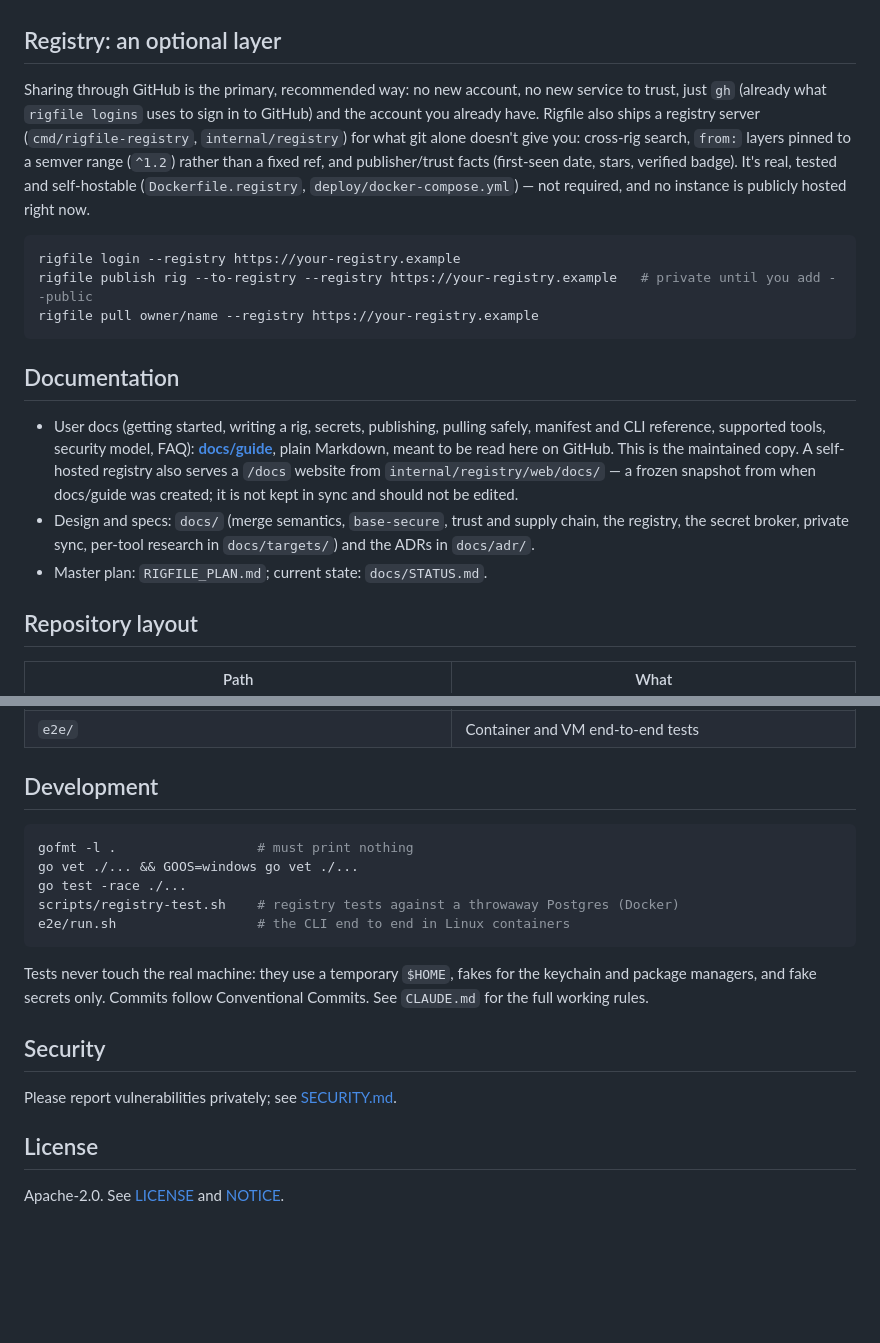
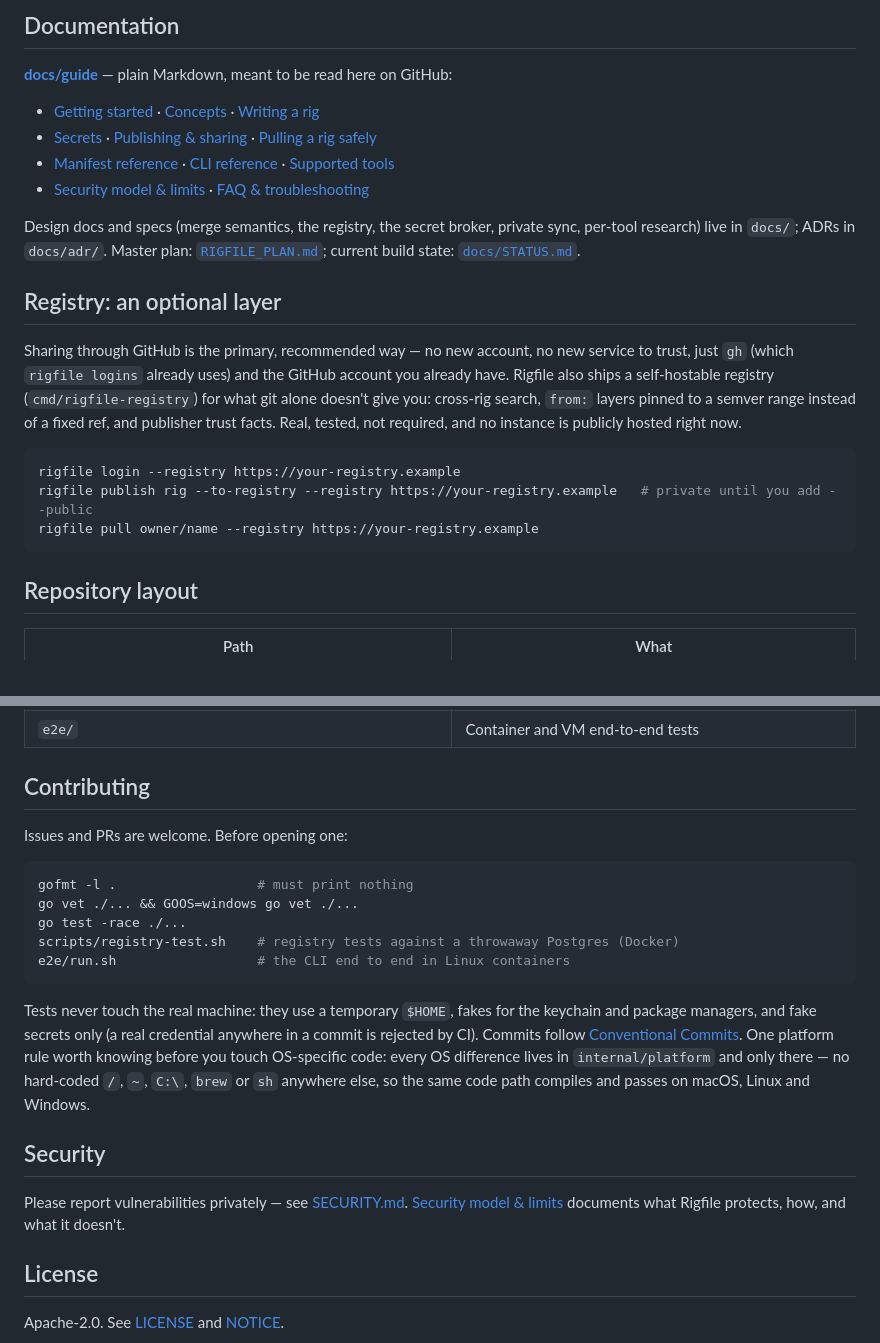
Before and after one commit to rigfile/rigfile, a Markdown page: README.md, 2 parts joined by grey strips. Rendered like a GitHub page; blank space fills up the shorter version.

````diff
--- a/README.md
+++ b/README.md
@@ -41,19 +70,23 @@ Every command: `rigfile --help`, or the [CLI reference](docs/guide/cli.md).
+## Documentation
+
+**[docs/guide](docs/guide/README.md)** — plain Markdown, meant to be read here on GitHub:
+
+- [Getting started](docs/guide/getting-started.md) · [Concepts](docs/guide/concepts.md) · [Writing a rig](docs/guide/writing-a-rig.md)
+- [Secrets](docs/guide/secrets.md) · [Publishing & sharing](docs/guide/publishing.md) · [Pulling a rig safely](docs/guide/pulling.md)
+- [Manifest reference](docs/guide/manifest.md) · [CLI reference](docs/guide/cli.md) · [Supported tools](docs/guide/tools.md)
+- [Security model & limits](docs/guide/security.md) · [FAQ & troubleshooting](docs/guide/faq.md)
+
+Design docs and specs (merge semantics, the registry, the secret broker, private sync, per-tool research) live in `docs/`; ADRs in `docs/adr/`. Master plan: [`RIGFILE_PLAN.md`](RIGFILE_PLAN.md); current build state: [`docs/STATUS.md`](docs/STATUS.md).
 
 ## Registry: an optional layer
 
-Sharing through GitHub is the primary, recommended way: no new account, no new service to trust, just `gh` (already what `rigfile logins` uses to sign in to GitHub) and the account you already have. Rigfile also ships a registry server (`cmd/rigfile-registry`, `internal/registry`) for what git alone doesn't give you: cross-rig search, `from:` layers pinned to a semver range (`^1.2`) rather than a fixed ref, and publisher/trust facts (first-seen date, stars, verified badge). It's real, tested and self-hostable (`Dockerfile.registry`, `deploy/docker-compose.yml`) — not required, and no instance is publicly hosted right now.
+Sharing through GitHub is the primary, recommended way — no new account, no new service to trust, just `gh` (which `rigfile logins` already uses) and the GitHub account you already have. Rigfile also ships a self-hostable registry (`cmd/rigfile-registry`) for what git alone doesn't give you: cross-rig search, `from:` layers pinned to a semver range instead of a fixed ref, and publisher trust facts. Real, tested, not required, and no instance is publicly hosted right now.
 
 ```sh
 rigfile login --registry https://your-registry.example
 rigfile publish rig --to-registry --registry https://your-registry.example   # private until you add --public
 rigfile pull owner/name --registry https://your-registry.example
 ```
-
-## Documentation
-
-- User docs (getting started, writing a rig, secrets, publishing, pulling safely, manifest and CLI reference, supported tools, security model, FAQ): [**docs/guide**](docs/guide/README.md), plain Markdown, meant to be read here on GitHub. This is the maintained copy. A self-hosted registry also serves a `/docs` website from `internal/registry/web/docs/` — a frozen snapshot from when docs/guide was created; it is not kept in sync and should not be edited.
-- Design and specs: `docs/` (merge semantics, `base-secure`, trust and supply chain, the registry, the secret broker, private sync, per-tool research in `docs/targets/`) and the ADRs in `docs/adr/`.
-- Master plan: `RIGFILE_PLAN.md`; current state: `docs/STATUS.md`.
 
 ## Repository layout
 
@@ -68,7 +101,9 @@ rigfile pull owner/name --registry https://your-registry.example
 | `base-secure/`, `schema/`, `catalog/` | The safety layer, the manifest JSON Schema, tool and model catalogs |
 | `e2e/` | Container and VM end-to-end tests |
 
-## Development
+## Contributing
+
+Issues and PRs are welcome. Before opening one:
 
 ```sh
 gofmt -l .                  # must print nothing
@@ -78,11 +113,11 @@ scripts/registry-test.sh    # registry tests against a throwaway Postgres (Docke
 e2e/run.sh                  # the CLI end to end in Linux containers
 ```
 
-Tests never touch the real machine: they use a temporary `$HOME`, fakes for the keychain and package managers, and fake secrets only. Commits follow Conventional Commits. See `CLAUDE.md` for the full working rules.
+Tests never touch the real machine: they use a temporary `$HOME`, fakes for the keychain and package managers, and fake secrets only (a real credential anywhere in a commit is rejected by CI). Commits follow [Conventional Commits](https://www.conventionalcommits.org/). One platform rule worth knowing before you touch OS-specific code: every OS difference lives in `internal/platform` and only there — no hard-coded `/`, `~`, `C:\`, `brew` or `sh` anywhere else, so the same code path compiles and passes on macOS, Linux and Windows.
 
 ## Security
 
-Please report vulnerabilities privately; see [SECURITY.md](SECURITY.md).
+Please report vulnerabilities privately — see [SECURITY.md](SECURITY.md). [Security model & limits](docs/guide/security.md) documents what Rigfile protects, how, and what it doesn't.
 
 ## License
 
````
Also changed, not shown: other parts of README.md (+50 -21 lines).
